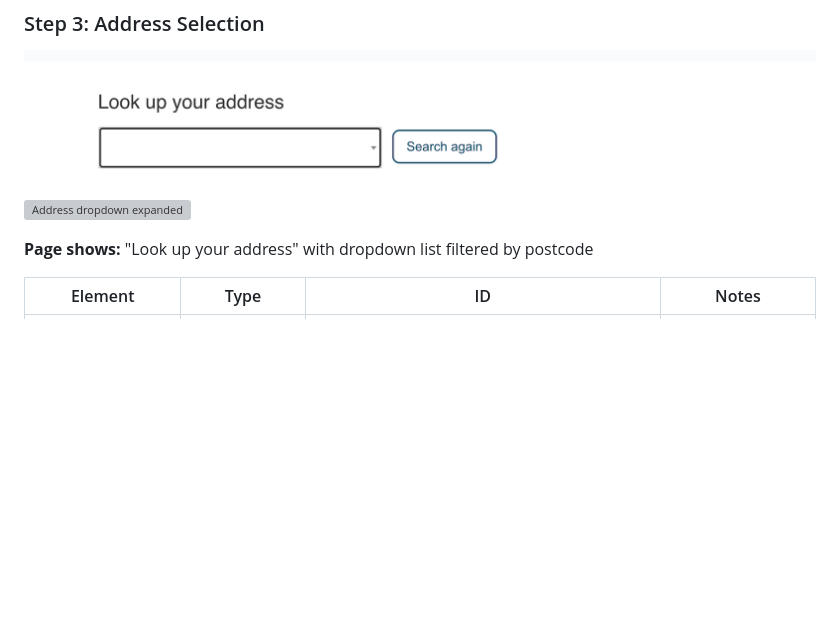
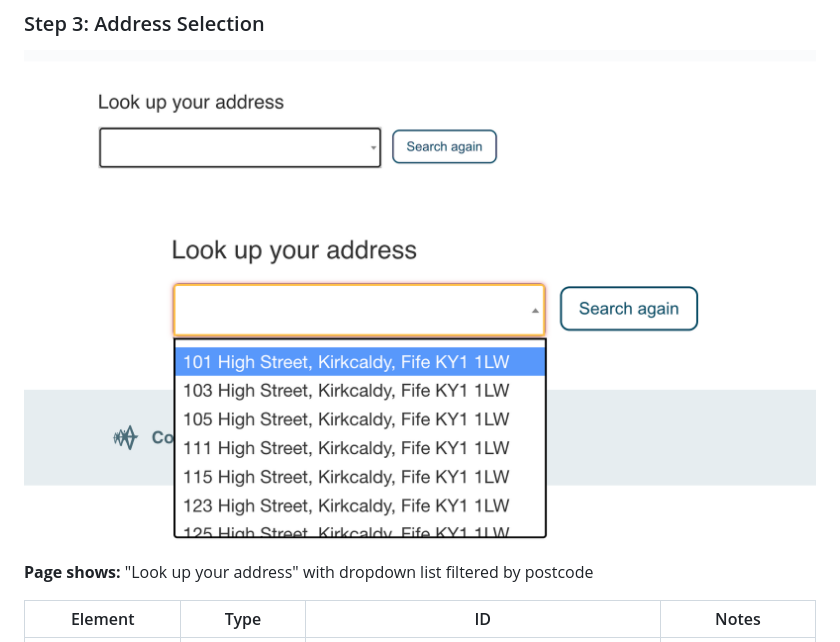
Before and after one commit to LFairbairn/bin-reminder, a Markdown page: scraper-notes.md, the part around the change. Drawn GitHub-style; blank space fills up the shorter version; grey boxes are pictures that could not be loaded.

Commit message:
Anonymise screenshots and fix filename typo

```diff
--- a/scraper-notes.md
+++ b/scraper-notes.md
@@ -40,7 +40,7 @@
 ### Step 3: Address Selection
 
 ![Address selection page](images/step3-addresspage.png)
-![Address dropdown expanded](images/step3.2-adressdropdown.png)
+![Address dropdown expanded](images/step3.2-addressdropdown.png)
 
 **Page shows:** "Look up your address" with dropdown list filtered by postcode
 
```
